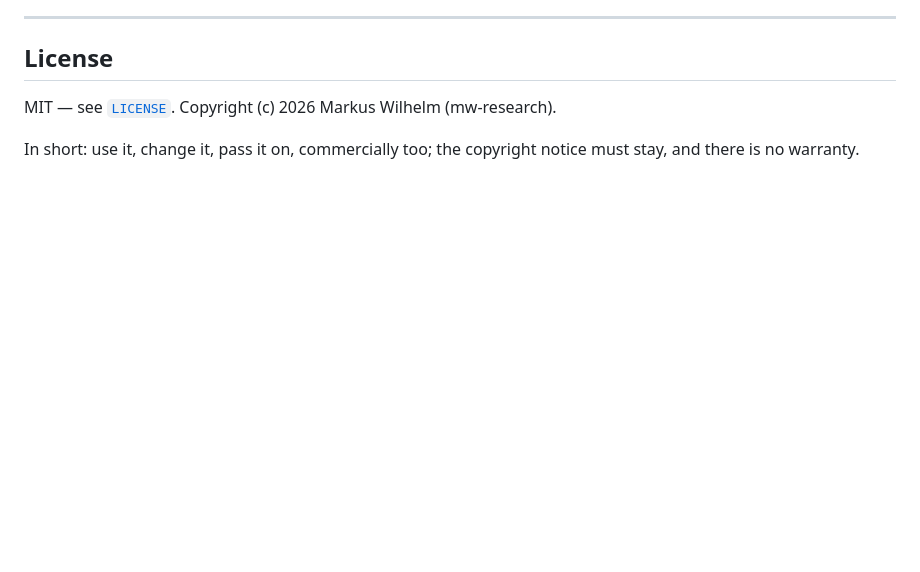
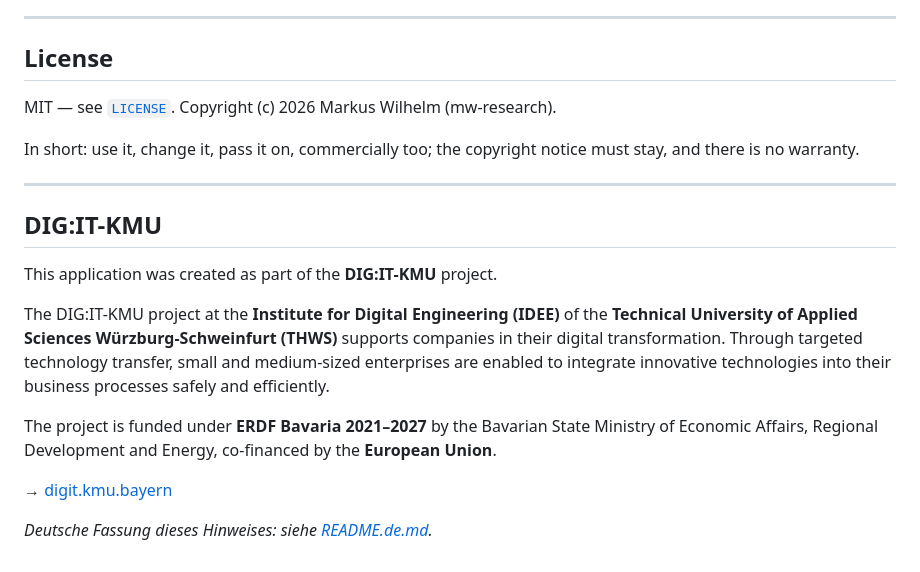
Before and after one commit to mw-research/Agora, a Markdown page: README.md, the part around the change. Rendered like a GitHub page; blank space fills up the shorter version.

```diff
--- a/README.md
+++ b/README.md
@@ -791,3 +791,24 @@ MIT — see [`LICENSE`](LICENSE). Copyright (c) 2026 Markus Wilhelm (mw-research
 
 In short: use it, change it, pass it on, commercially too; the copyright notice
 must stay, and there is no warranty.
+
+---
+
+## DIG:IT-KMU
+
+This application was created as part of the **DIG:IT-KMU** project.
+
+The DIG:IT-KMU project at the **Institute for Digital Engineering (IDEE)** of
+the **Technical University of Applied Sciences Würzburg-Schweinfurt (THWS)**
+supports companies in their digital transformation. Through targeted
+technology transfer, small and medium-sized enterprises are enabled to
+integrate innovative technologies into their business processes safely and
+efficiently.
+
+The project is funded under **ERDF Bavaria 2021–2027** by the Bavarian State
+Ministry of Economic Affairs, Regional Development and Energy, co-financed by
+the **European Union**.
+
+→ [digit.kmu.bayern](https://digit.kmu.bayern)
+
+*Deutsche Fassung dieses Hinweises: siehe [README.de.md](README.de.md).*
```
Also changed, not shown: README.de.md (+20 -0 lines).
